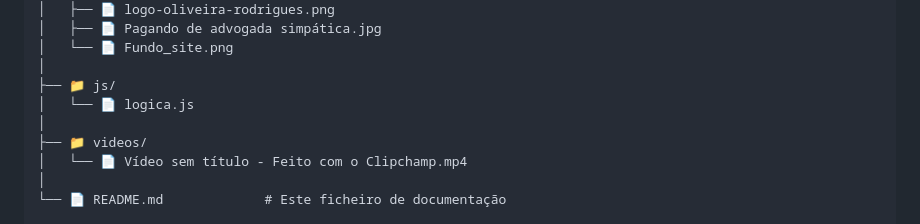
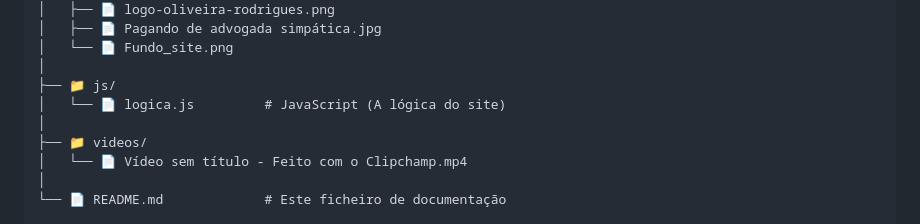
Before and after one commit to Mariacpdb/Lading_Page_Advocacia_Imobiliario, a Markdown page: README.md, the part around the change. Drawn GitHub-style.

Commit message:
Update README.md
Atualizando descrição Js

```diff
--- a/README.md
+++ b/README.md
@@ -66,7 +66,7 @@ O objetivo é apresentar os serviços, a especialista responsável e fornecer ca
 │   └── 📄 Fundo_site.png
 │
 ├── 📁 js/
-│   └── 📄 logica.js
+│   └── 📄 logica.js         # JavaScript (A lógica do site)
 │
 ├── 📁 videos/
 │   └── 📄 Vídeo sem título ‐ Feito com o Clipchamp.mp4
```
